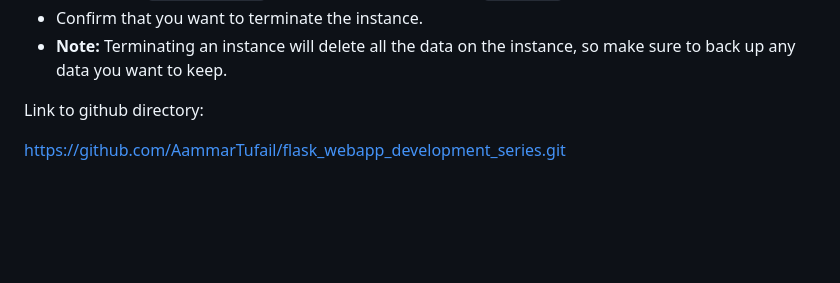
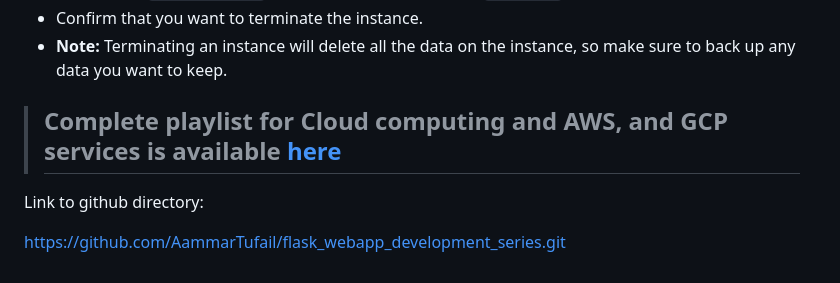
Before and after one commit to AammarTufail/flask_webapp_development_series, a Markdown page: ReadMe.md, the part around the change. Rendered like a GitHub page; blank space fills up the shorter version.

```diff
--- a/ReadMe.md
+++ b/ReadMe.md
@@ -121,7 +121,7 @@ kill -9 process-id
 - **Note:** Terminating an instance will delete all the data on the instance, so make sure to back up any data you want to keep.
 
 
-
+> ## Complete playlist for Cloud computing and AWS, and GCP services is available [here](https://www.youtube.com/watch?v=jqBCokl7t0k&list=PL9XvIvvVL50H72Q75WkYA_2zjZok30Rvp&ab_channel=Codanics)
 
 
 
```
